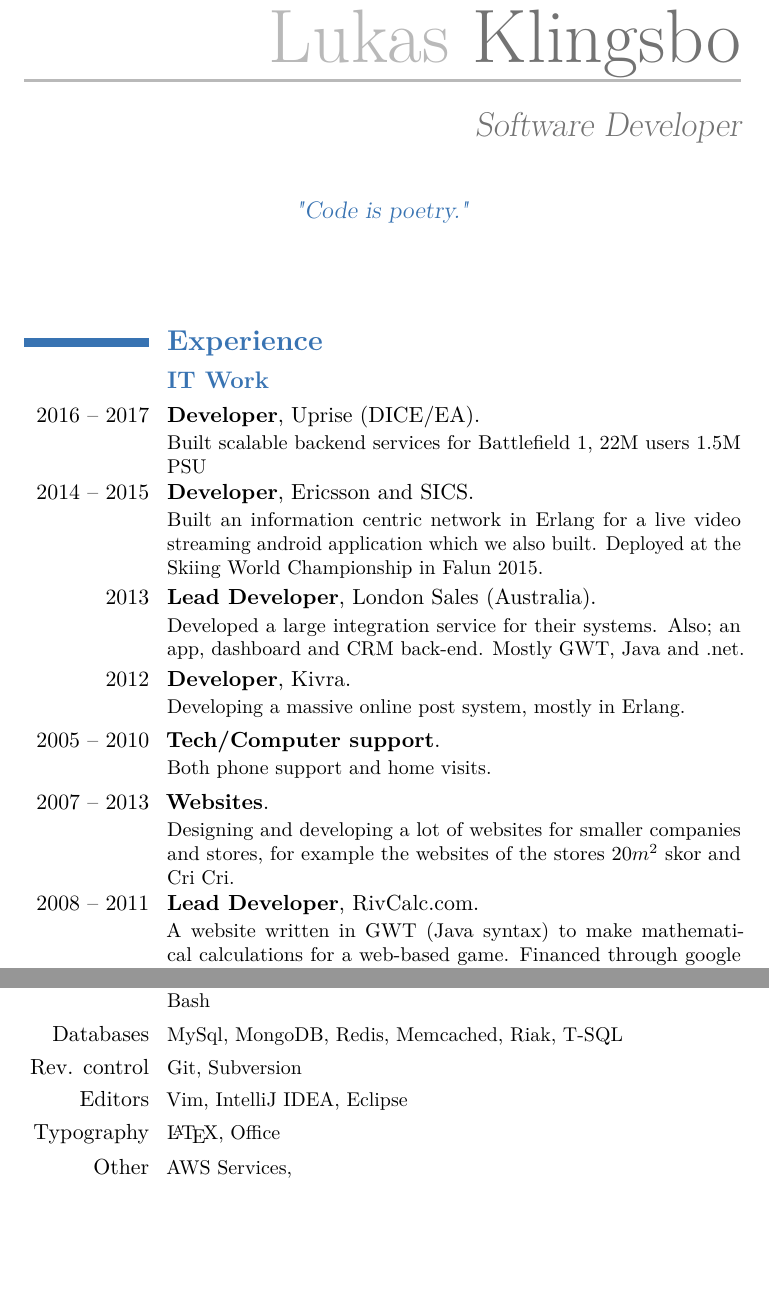
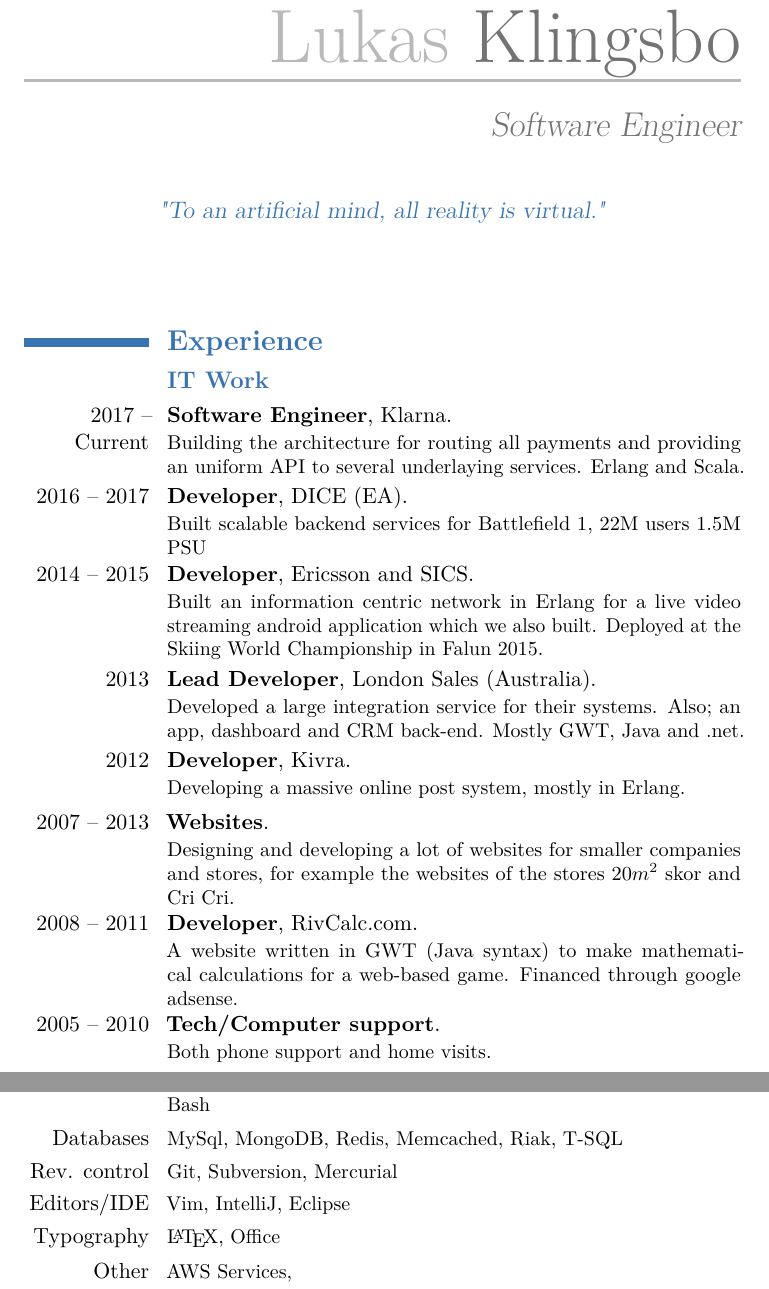
Before and after one commit to spydon/cv, a LaTeX CV (Short_CV.tex): two parts of pages 1 and 2 of 3, joined at a grey line, cut so that both start at the same text, the shorter picture padded with empty space. Compiled offline with pdfLaTeX.

Commit message:
Added klarna

```diff
--- a/Short_CV.tex
+++ b/Short_CV.tex
@@ -7,7 +7,7 @@
 % personal data
 \firstname{Lukas}
 \familyname{Klingsbo}
-\title{Software Developer}
+\title{Software Engineer}
 \homepage{http://lukas.fyi}
 %\newline \small{\texttt{\textbf{Homepage: {\color{web}\weblink{http://lukas.fyi}}}}}}
 %\title{BCS student of Uppsala \newline \small{\texttt{\textbf{Homepage: {\color{web}\weblink{http://www.mindlevel.net}}}}}}
@@ -16,7 +16,7 @@
 \phone{+46737-42 43 45}
 \email{me@lukas.fyi}
 %\photo[64pt][2pt]{./lukas.jpg}
-\quote{"Code is poetry."}
+\quote{"To an artificial mind, all reality is virtual."}
 %\photo[64pt]{Yue_Yu}
 
 \newcommand{\up}[1]{\ensuremath{^\textrm{\scriptsize#1}}}
@@ -37,7 +37,9 @@
 \maketitle
 \section{\textbf{Experience}}
 \subsection{\textbf{IT Work}}
-\cventry{2016 -- 2017}{\textbf{Developer}}{}{}{Uprise (DICE/EA)}
+\cventry{2017 -- Current}{\textbf{Software Engineer}}{}{}{Klarna}
+{Building the architecture for routing all payments and providing an uniform API to several underlaying services. Erlang and Scala.}
+\cventry{2016 -- 2017}{\textbf{Developer}}{}{}{DICE (EA)}
 {Built scalable backend services for Battlefield 1, 22M users 1.5M PSU}
 \cventry{2014 -- 2015}{\textbf{Developer}}{}{}{Ericsson and SICS}
 {Built an information centric network in Erlang for a live video streaming android application which we also built.
@@ -46,12 +48,12 @@
 {Developed a large integration service for their systems. Also; an app, dashboard and CRM back-end. Mostly GWT, Java and .net.}
 \cventry{2012}{\textbf{Developer}}{}{}{Kivra}
 {Developing a massive online post system, mostly in Erlang.}
+\cventry{2007 -- 2013}{\textbf{Websites}}{}{}{}
+{Designing and developing a lot of websites for smaller companies and stores, for example the websites of the stores \begin{math}20m^2\end{math} skor and Cri Cri.}
+\cventry{2008 -- 2011}{\textbf{Developer}}{}{}{RivCalc.com}
+{A website written in GWT (Java syntax) to make mathematical calculations for a web-based game. Financed through google adsense.}
 \cventry{2005 -- 2010}{\textbf{Tech/Computer support}}{}{}{}
 {Both phone support and home visits.}
-\cventry{2007 -- 2013}{\textbf{Websites}}{}{}{}
-{Designing and developing a lot of websites for smaller companies and stores, for example the websites of the stores \begin{math}20m^2\end{math} skor and Cri Cri.}
-\cventry{2008 -- 2011}{\textbf{Lead Developer}}{}{}{RivCalc.com}
-{A website written in GWT (Java syntax) to make mathematical calculations for a web-based game. Financed through google adsense.}
 \newpage
 
 \section{\textbf{Education}}
@@ -79,8 +81,8 @@
 \cvcomputer{OS}{Linux, Solaris, Windows, Mac OS X}
 \cvcomputer{Programming}{Scala, Java, Erlang, Android, GWT, Javascript, C, Python, Haskell, Bash}
 \cvcomputer{Databases}{MySql, MongoDB, Redis, Memcached, Riak, T-SQL}
-\cvcomputer{Rev. control}{Git, Subversion}
-\cvcomputer{Editors}{Vim, IntelliJ IDEA, Eclipse}
+\cvcomputer{Rev. control}{Git, Subversion, Mercurial}
+\cvcomputer{Editors/IDE}{Vim, IntelliJ, Eclipse}
 \cvcomputer{Typography}{\LaTeX, Office}
 \cvcomputer{Other}{AWS Services,\newline
                    Containers,\newline
```
Also changed, not shown: Short_CV.pdf, Short_CV.tex (4 more changed lines).
